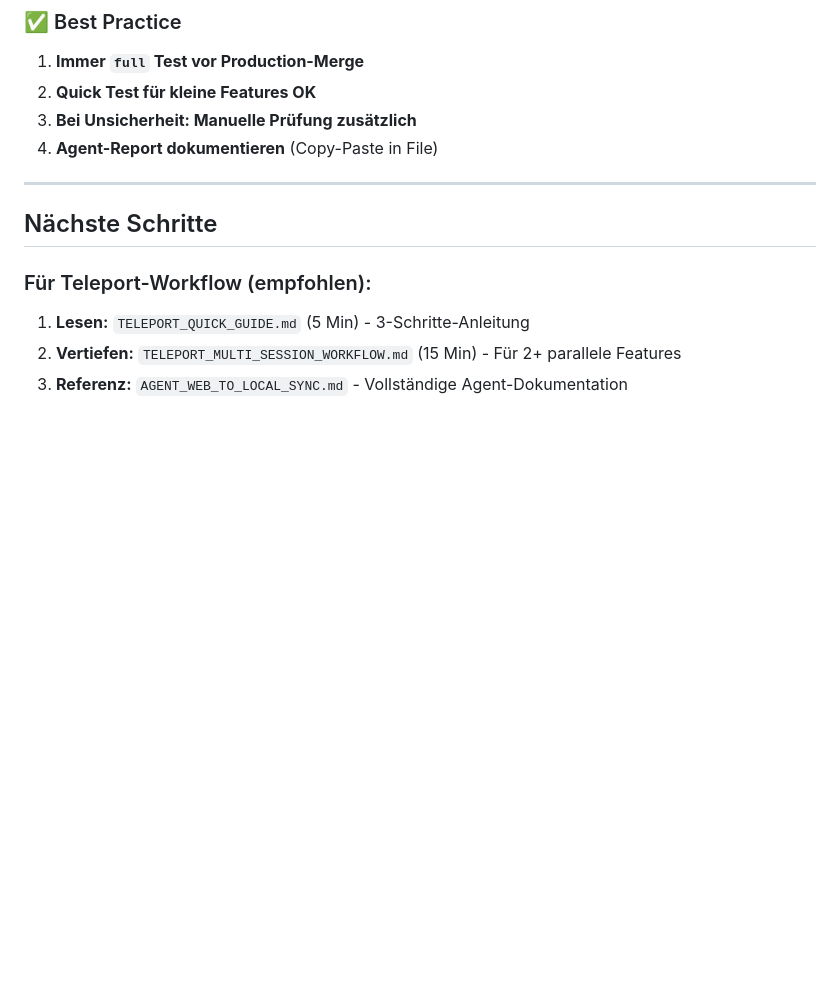
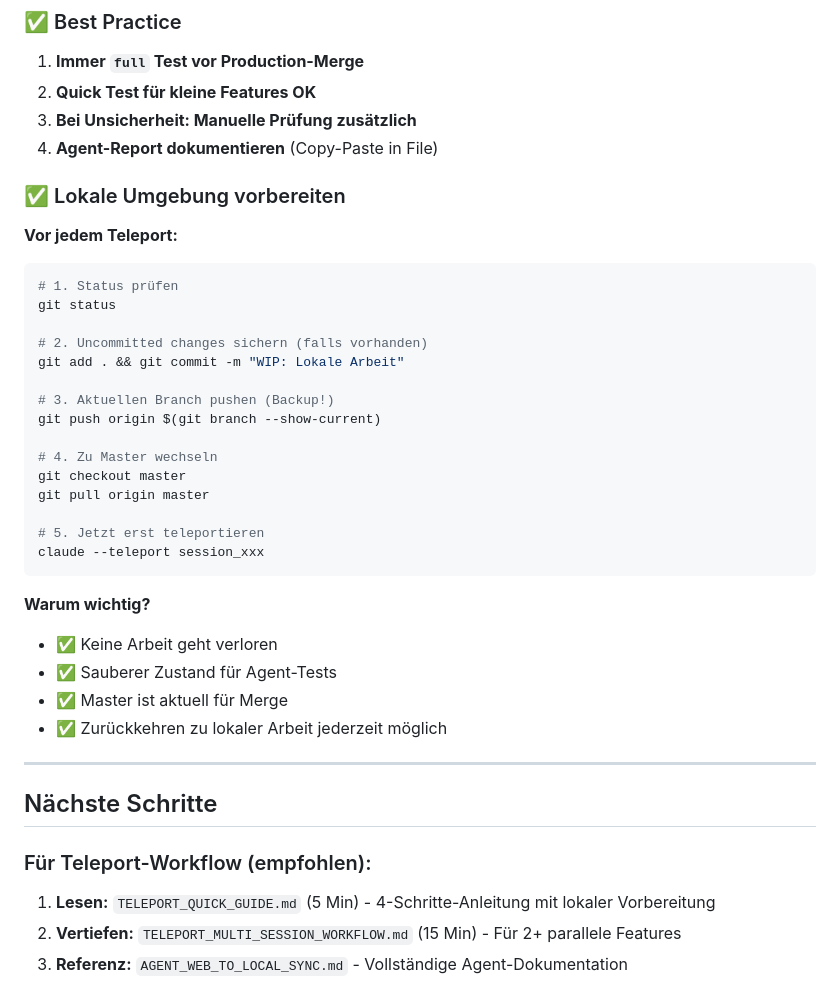
Before and after one commit to EBNSchindi/slide_assistant, a Markdown page: AGENT_QUICK_START.md, the part around one of its changes. Rendered like a GitHub page; blank space fills up the shorter version.

````diff
--- a/AGENT_QUICK_START.md
+++ b/AGENT_QUICK_START.md
@@ -248,12 +323,40 @@ Der Agent kann NICHT:
 3. **Bei Unsicherheit: Manuelle Prüfung zusätzlich**
 4. **Agent-Report dokumentieren** (Copy-Paste in File)
 
+### ✅ Lokale Umgebung vorbereiten
+
+**Vor jedem Teleport:**
+
+```bash
+# 1. Status prüfen
+git status
+
+# 2. Uncommitted changes sichern (falls vorhanden)
+git add . && git commit -m "WIP: Lokale Arbeit"
+
+# 3. Aktuellen Branch pushen (Backup!)
+git push origin $(git branch --show-current)
+
+# 4. Zu Master wechseln
+git checkout master
+git pull origin master
+
+# 5. Jetzt erst teleportieren
+claude --teleport session_xxx
+```
+
+**Warum wichtig?**
+- ✅ Keine Arbeit geht verloren
+- ✅ Sauberer Zustand für Agent-Tests
+- ✅ Master ist aktuell für Merge
+- ✅ Zurückkehren zu lokaler Arbeit jederzeit möglich
+
 ---
 
 ## Nächste Schritte
 
 ### Für Teleport-Workflow (empfohlen):
-1. **Lesen:** `TELEPORT_QUICK_GUIDE.md` (5 Min) - 3-Schritte-Anleitung
+1. **Lesen:** `TELEPORT_QUICK_GUIDE.md` (5 Min) - 4-Schritte-Anleitung mit lokaler Vorbereitung
 2. **Vertiefen:** `TELEPORT_MULTI_SESSION_WORKFLOW.md` (15 Min) - Für 2+ parallele Features
 3. **Referenz:** `AGENT_WEB_TO_LOCAL_SYNC.md` - Vollständige Agent-Dokumentation
 
````
Also changed, not shown: other parts of AGENT_QUICK_START.md (+83 -8 lines).
